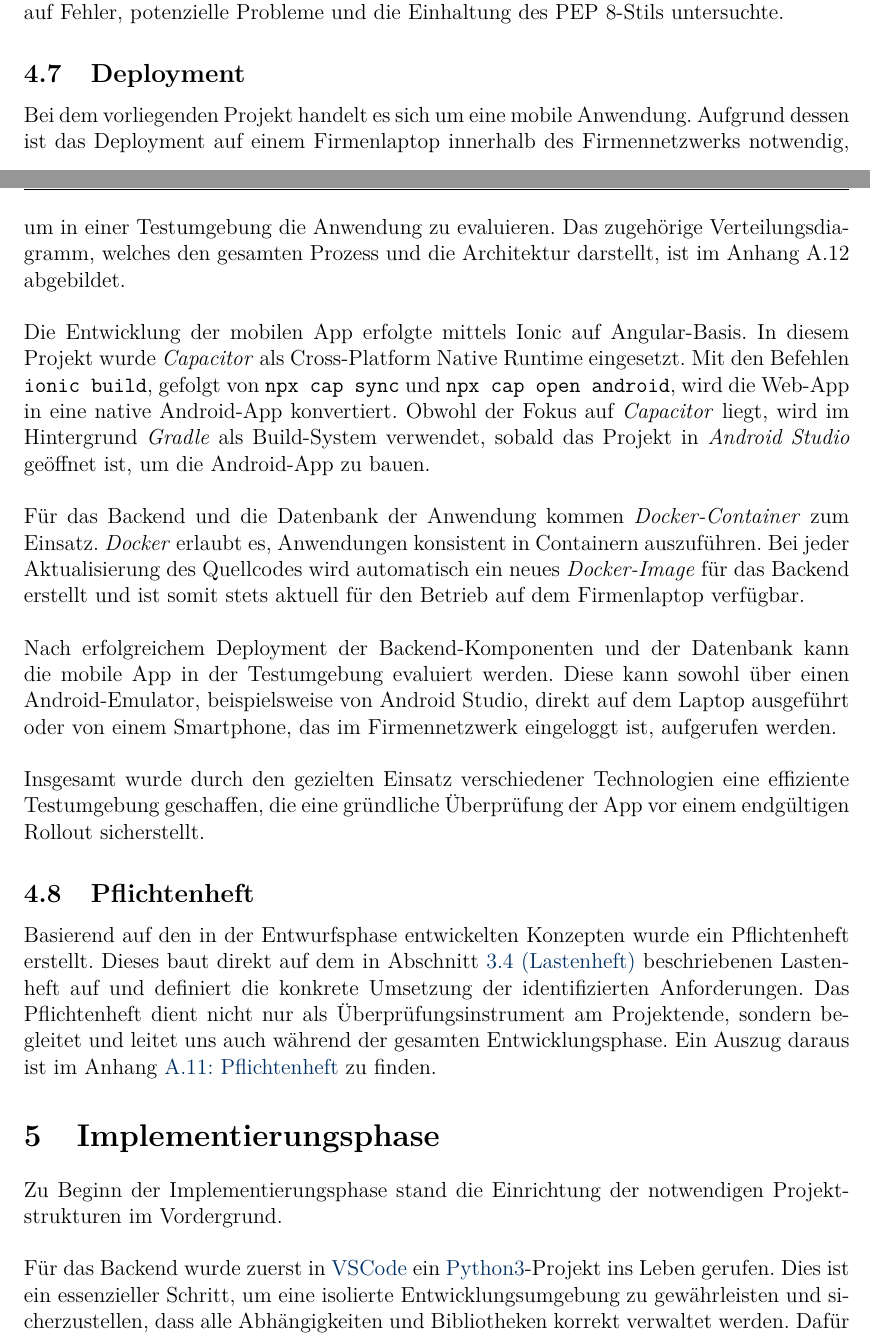
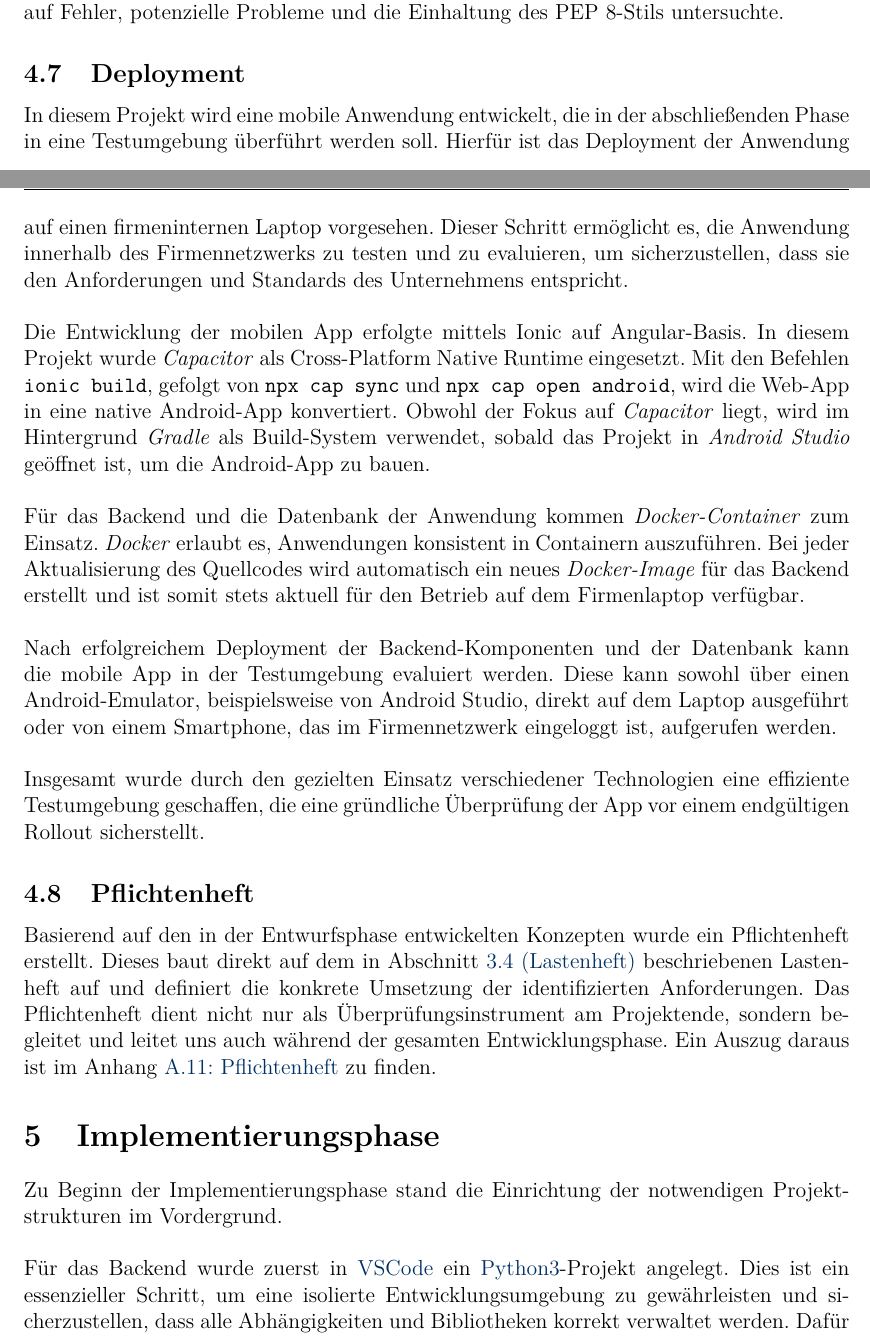
Before and after one commit to jora98/abschlussprojekt, a LaTeX document (Projektdokumentation.tex): two parts of pages 14 and 15 of 39, joined at a grey line, cut so that both start at the same text. Compiled offline with pdfLaTeX.

Commit message:
korrekturen

```diff
--- a/Projektdokumentation.tex
+++ b/Projektdokumentation.tex
@@ -347,7 +347,7 @@ Für die detaillierte Codeüberwachung kam Flake8 zum Einsatz, welches den Pytho
 
 \subsection{Deployment}
 \label{sec:deployment}
-Bei dem vorliegenden Projekt handelt es sich um eine mobile Anwendung. Aufgrund dessen ist das Deployment auf einem Firmenlaptop innerhalb des Firmennetzwerks notwendig, um in einer Testumgebung die Anwendung zu evaluieren. Das zugehörige Verteilungsdiagramm, welches den gesamten Prozess und die Architektur darstellt, ist im Anhang A.12 abgebildet.\\
+In diesem Projekt wird eine mobile Anwendung entwickelt, die in der abschließenden Phase in eine Testumgebung überführt werden soll. Hierfür ist das Deployment der Anwendung auf einen firmeninternen Laptop vorgesehen. Dieser Schritt ermöglicht es, die Anwendung innerhalb des Firmennetzwerks zu testen und zu evaluieren, um sicherzustellen, dass sie den Anforderungen und Standards des Unternehmens entspricht.\\
 \\
 Die Entwicklung der mobilen App erfolgte mittels Ionic auf Angular-Basis. In diesem Projekt wurde \textit{Capacitor} als Cross-Platform Native Runtime eingesetzt. Mit den Befehlen \texttt{ionic build}, gefolgt von \texttt{npx cap sync} und \texttt{npx cap open android}, wird die Web-App in eine native Android-App konvertiert. Obwohl der Fokus auf \textit{Capacitor} liegt, wird im Hintergrund \textit{Gradle} als Build-System verwendet, sobald das Projekt in \textit{Android Studio} geöffnet ist, um die Android-App zu bauen.
 \\
@@ -365,7 +365,7 @@ Basierend auf den in der Entwurfsphase entwickelten Konzepten wurde ein Pflichte
 \section{Implementierungsphase}
 Zu Beginn der Implementierungsphase stand die Einrichtung der notwendigen Projektstrukturen im Vordergrund.\\
 \\
-Für das Backend wurde zuerst in \acrshort{vscode} ein \acrshort{python3}-Projekt ins Leben gerufen. Dies ist ein essenzieller Schritt, um eine isolierte Entwicklungsumgebung zu gewährleisten und sicherzustellen, dass alle Abhängigkeiten und Bibliotheken korrekt verwaltet werden. Dafür wurde eine \gls{venv} erstellt. Diese bietet die Möglichkeit, Abhängigkeiten projektbezogen zu isolieren und somit sicherzustellen, dass unterschiedliche Projekte mit potenziell unterschiedlichen Anforderungen an die Paketversionen nicht in Konflikt geraten.\\
+Für das Backend wurde zuerst in \acrshort{vscode} ein \acrshort{python3}-Projekt angelegt. Dies ist ein essenzieller Schritt, um eine isolierte Entwicklungsumgebung zu gewährleisten und sicherzustellen, dass alle Abhängigkeiten und Bibliotheken korrekt verwaltet werden. Dafür wurde eine \gls{venv} erstellt. Diese bietet die Möglichkeit, Abhängigkeiten projektbezogen zu isolieren und somit sicherzustellen, dass unterschiedliche Projekte mit potenziell unterschiedlichen Anforderungen an die Paketversionen nicht in Konflikt geraten.\\
 \\
 Im Bereich des Frontends begann der Implementierungsprozess mit der Installation von Ionic. Ionic ist ein weit verbreitetes Framework zur Erstellung plattformübergreifender mobiler Anwendungen unter Verwendung von Webtechnologien. Nach der erfolgreichen Installation wurde mithilfe von Ionic ein neues Projekt auf der Grundlage von Angular generiert. Dieser Schritt bietet den Vorteil, dass Ionic eine Grundstruktur für das Projekt vorgibt. Dies erleichtert den Entwicklungsprozess erheblich, da bestimmte, immer wiederkehrende Aufgaben, wie die Einrichtung von Verzeichnisstrukturen oder die Integration von Basiskomponenten, automatisiert werden.
 
```
Also changed, not shown: Projektdokumentation.pdf, Projektdokumentation.tex (2 more changed lines), 3 other files.
